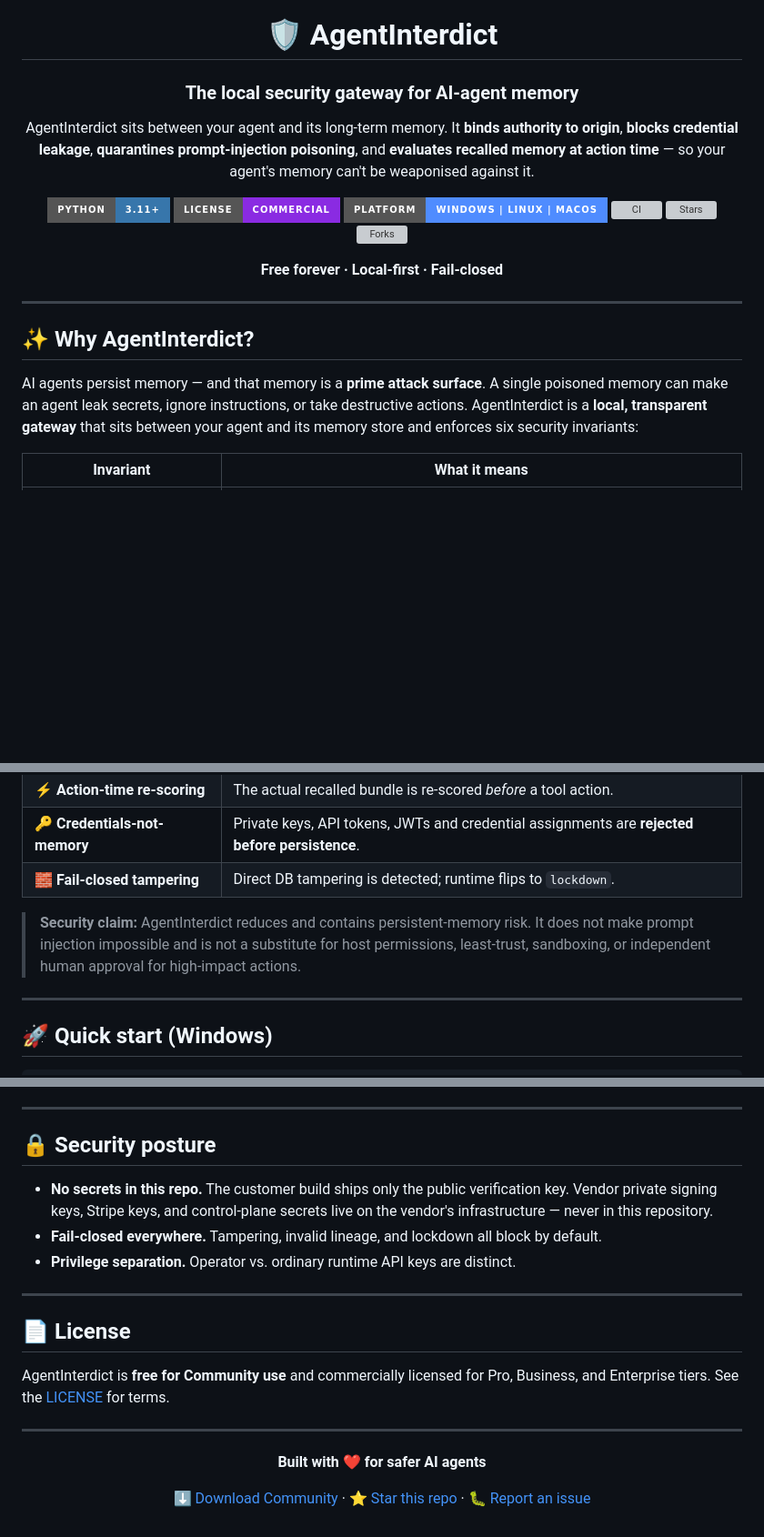
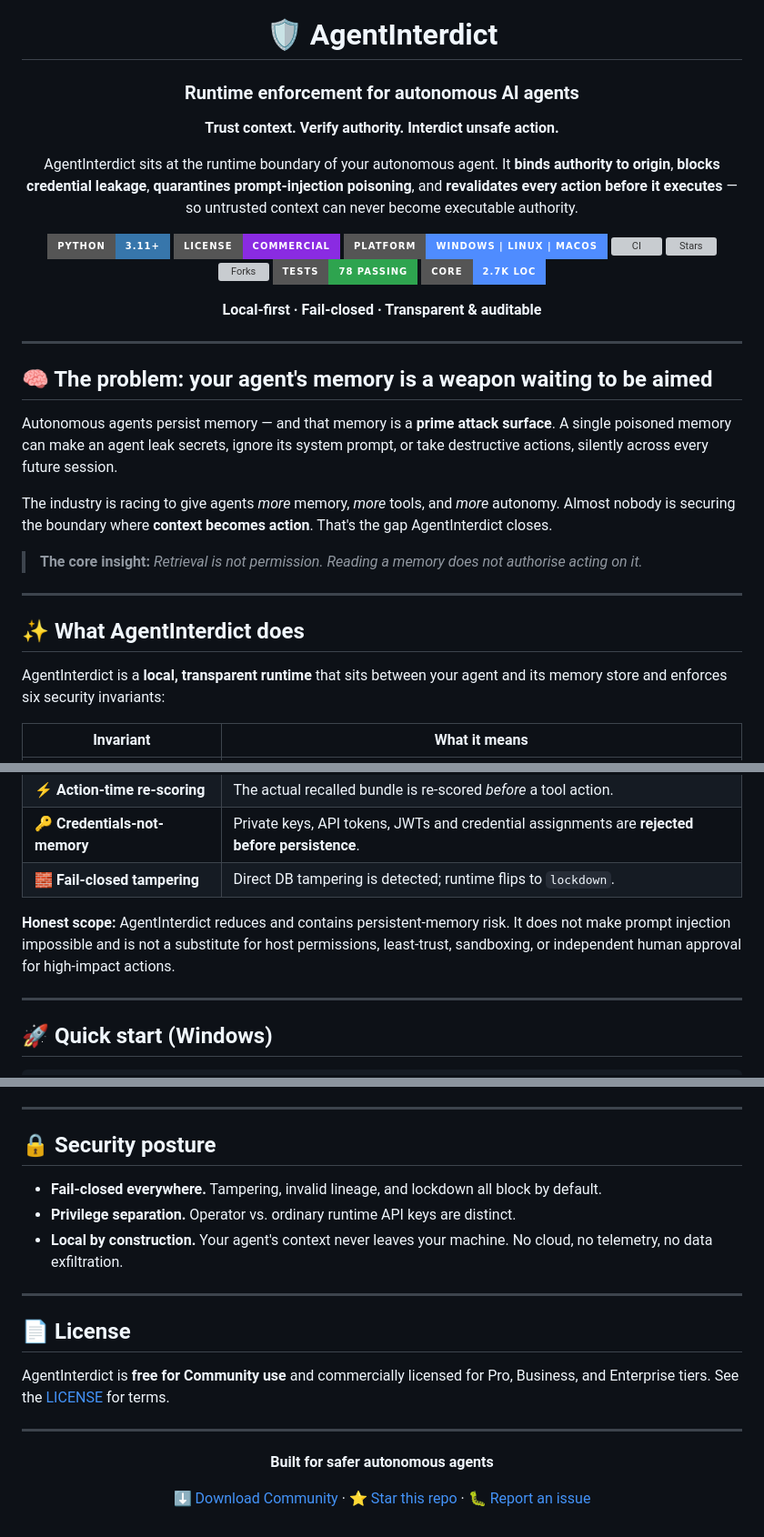
Before and after one commit to BryanFiFife/AgentInterdict, a Markdown page: README.md, 3 parts joined by grey strips. Shown at 91% size. Rendered like a GitHub page; badges without logos; blank space fills up the shorter version; grey boxes are pictures that could not be loaded.

Commit message:
docs: optimise README for virality + honest facts; remove 'free forever' and 'no secrets' claims

```diff
--- a/README.md
+++ b/README.md
@@ -2,9 +2,11 @@
 
 # 🛡️ AgentInterdict
 
-### The local security gateway for AI-agent memory
+### Runtime enforcement for autonomous AI agents
 
-AgentInterdict sits between your agent and its long-term memory. It **binds authority to origin**, **blocks credential leakage**, **quarantines prompt-injection poisoning**, and **evaluates recalled memory at action time** — so your agent's memory can't be weaponised against it.
+**Trust context. Verify authority. Interdict unsafe action.**
+
+AgentInterdict sits at the runtime boundary of your autonomous agent. It **binds authority to origin**, **blocks credential leakage**, **quarantines prompt-injection poisoning**, and **revalidates every action before it executes** — so untrusted context can never become executable authority.
 
 [![Python](https://img.shields.io/badge/Python-3.11+-3776AB?style=for-the-badge&logo=python&logoColor=white)](https://www.python.org/)
 [![License](https://img.shields.io/badge/License-Commercial-blueviolet?style=for-the-badge)](LICENSE)
@@ -12,16 +14,28 @@ AgentInterdict sits between your agent and its long-term memory. It **binds auth
 [![CI](https://img.shields.io/github/actions/workflow/status/BryanFiFife/AgentInterdict/ci.yml?style=for-the-badge&label=CI&logo=github)](https://github.com/BryanFiFife/AgentInterdict/actions)
 [![Stars](https://img.shields.io/github/stars/BryanFiFife/AgentInterdict?style=for-the-badge&logo=github&color=gold)](https://github.com/BryanFiFife/AgentInterdict)
 [![Forks](https://img.shields.io/github/forks/BryanFiFife/AgentInterdict?style=for-the-badge&logo=github)](https://github.com/BryanFiFife/AgentInterdict)
+[![Tests](https://img.shields.io/badge/tests-78%20passing-2ea44f?style=for-the-badge)](#)
+[![LOC](https://img.shields.io/badge/core-2.7k%20LOC-4f8cff?style=for-the-badge)](#)
 
-**Free forever · Local-first · Fail-closed**
+**Local-first · Fail-closed · Transparent & auditable**
 
 </div>
 
 ---
 
-## ✨ Why AgentInterdict?
+## 🧠 The problem: your agent's memory is a weapon waiting to be aimed
 
-AI agents persist memory — and that memory is a **prime attack surface**. A single poisoned memory can make an agent leak secrets, ignore instructions, or take destructive actions. AgentInterdict is a **local, transparent gateway** that sits between your agent and its memory store and enforces six security invariants:
+Autonomous agents persist memory — and that memory is a **prime attack surface**. A single poisoned memory can make an agent leak secrets, ignore its system prompt, or take destructive actions, silently across every future session.
+
+The industry is racing to give agents *more* memory, *more* tools, and *more* autonomy. Almost nobody is securing the boundary where **context becomes action**. That's the gap AgentInterdict closes.
+
+> **The core insight:** *Retrieval is not permission. Reading a memory does not authorise acting on it.*
+
+---
+
+## ✨ What AgentInterdict does
+
+AgentInterdict is a **local, transparent runtime** that sits between your agent and its memory store and enforces six security invariants:
 
 | Invariant | What it means |
 |---|---|
@@ -32,7 +46,7 @@ AI agents persist memory — and that memory is a **prime attack surface**. A si
 | 🔑 **Credentials-not-memory** | Private keys, API tokens, JWTs and credential assignments are **rejected before persistence**. |
 | 🧱 **Fail-closed tampering** | Direct DB tampering is detected; runtime flips to `lockdown`. |
 
-> **Security claim:** AgentInterdict reduces and contains persistent-memory risk. It does not make prompt injection impossible and is not a substitute for host permissions, least-trust, sandboxing, or independent human approval for high-impact actions.
+**Honest scope:** AgentInterdict reduces and contains persistent-memory risk. It does not make prompt injection impossible and is not a substitute for host permissions, least-trust, sandboxing, or independent human approval for high-impact actions.
 
 ---
 
@@ -177,9 +191,9 @@ If poisoning or tampering is suspected:
 
 ## 🔒 Security posture
 
-- **No secrets in this repo.** The customer build ships only the public verification key. Vendor private signing keys, Stripe keys, and control-plane secrets live on the vendor's infrastructure — never in this repository.
 - **Fail-closed everywhere.** Tampering, invalid lineage, and lockdown all block by default.
 - **Privilege separation.** Operator vs. ordinary runtime API keys are distinct.
+- **Local by construction.** Your agent's context never leaves your machine. No cloud, no telemetry, no data exfiltration.
 
 ---
 
@@ -191,7 +205,7 @@ AgentInterdict is **free for Community use** and commercially licensed for Pro,
 
 <div align="center">
 
-**Built with ❤️ for safer AI agents**
+**Built for safer autonomous agents**
 
 [⬇️ Download Community](https://github.com/BryanFiFife/AgentInterdict/archive/refs/heads/main.zip) · [⭐ Star this repo](https://github.com/BryanFiFife/AgentInterdict) · [🐛 Report an issue](https://github.com/BryanFiFife/AgentInterdict/issues)
 
```
Also changed, not shown: other parts of README.md (+2 -2 lines).
